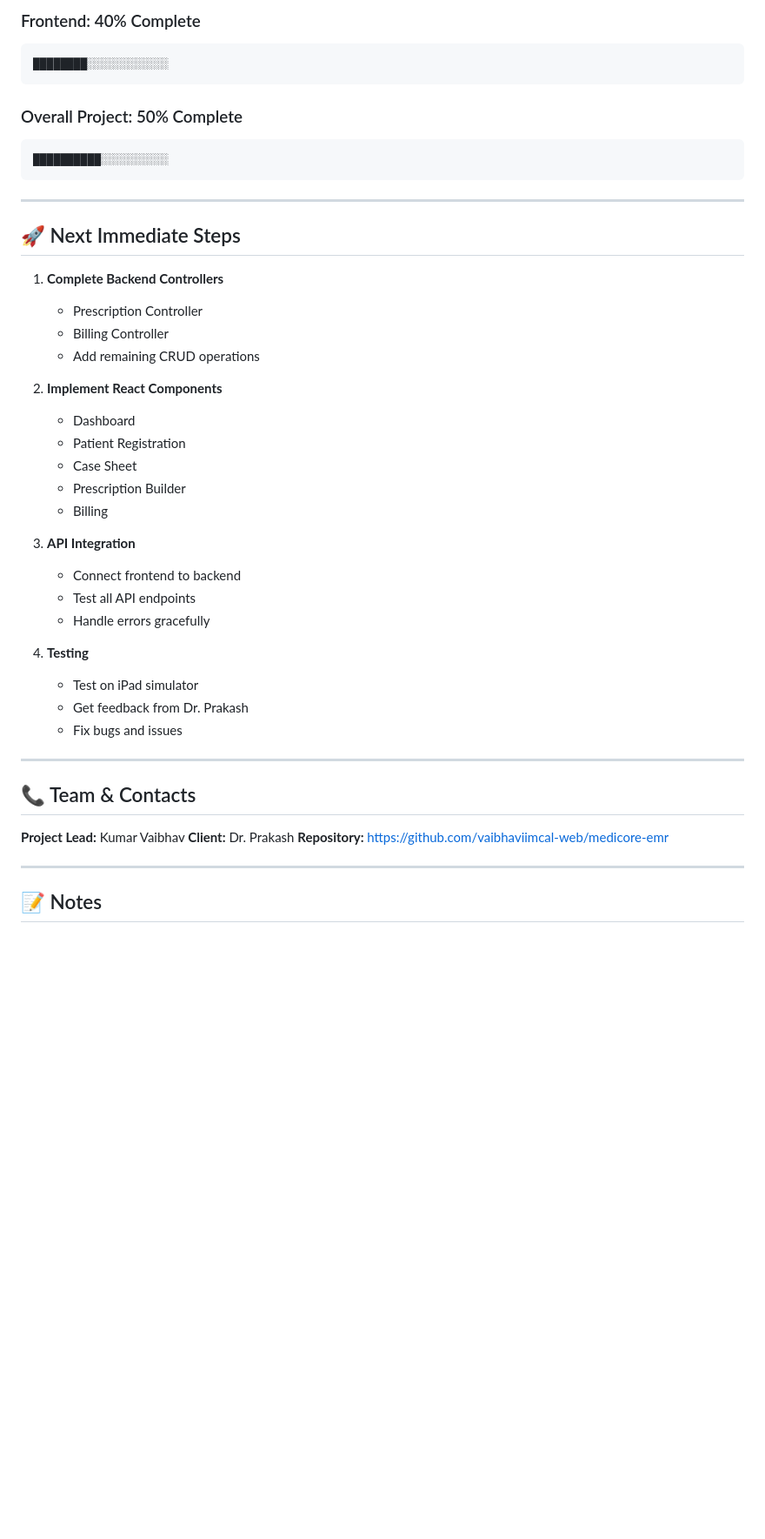
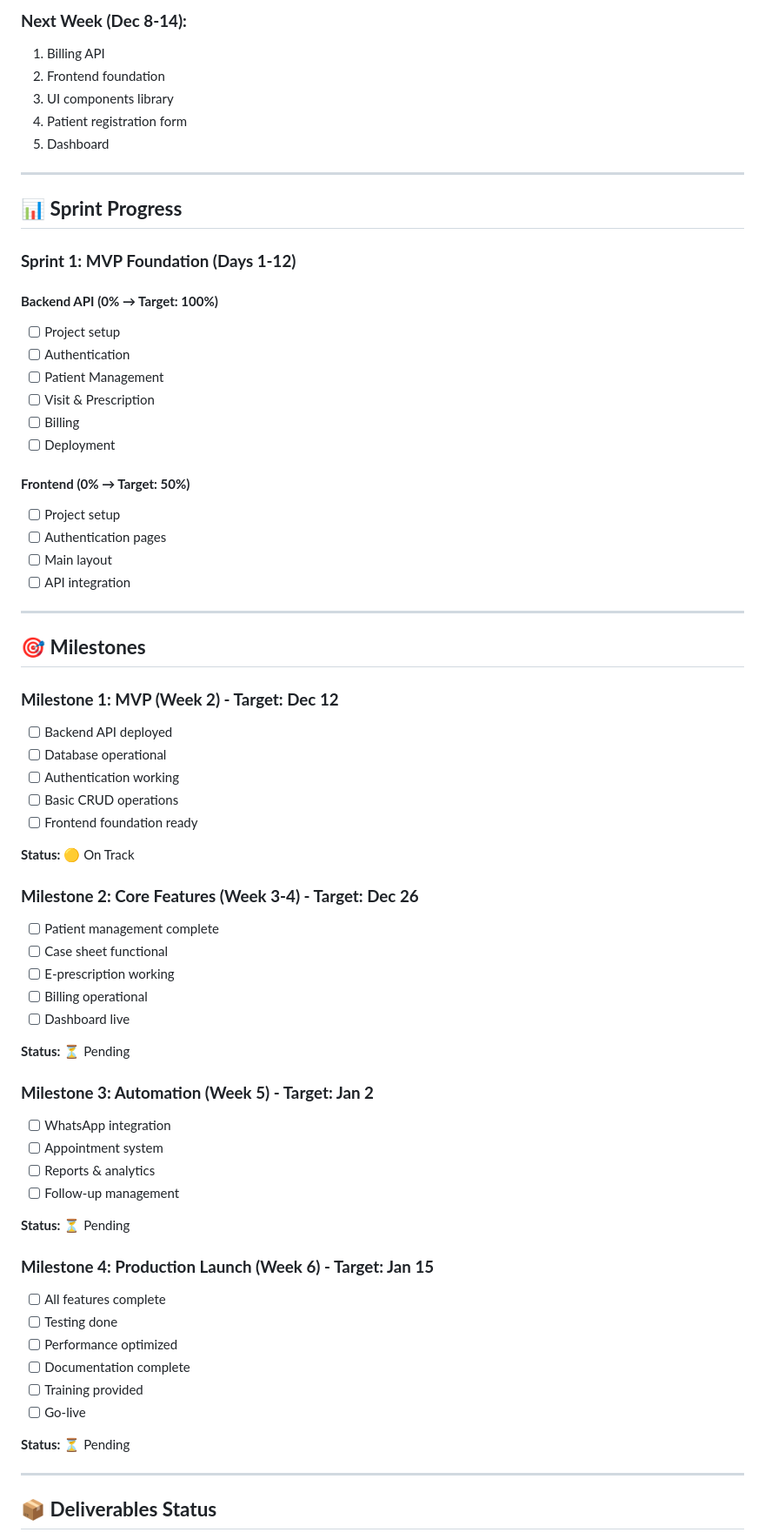
Before and after one commit to vaibhaviimcal-web/medicore-emr, a Markdown page: PROJECT_STATUS.md, the part around one of its changes. Shown at 87% size. Rendered like a GitHub page; blank space fills up the shorter version.

````diff
--- a/PROJECT_STATUS.md
+++ b/PROJECT_STATUS.md
@@ -145,49 +77,72 @@
 
-### Frontend: 40% Complete
-```
-████████░░░░░░░░░░░░
-```
-
-### Overall Project: 50% Complete
-```
-██████████░░░░░░░░░░
-```
+### **Next Week (Dec 8-14):**
+1. Billing API
+2. Frontend foundation
+3. UI components library
+4. Patient registration form
+5. Dashboard
 
 ---
 
-## 🚀 Next Immediate Steps
+## 📊 **Sprint Progress**
 
-1. **Complete Backend Controllers**
-   - Prescription Controller
-   - Billing Controller
-   - Add remaining CRUD operations
+### **Sprint 1: MVP Foundation (Days 1-12)**
 
-2. **Implement React Components**
-   - Dashboard
-   - Patient Registration
-   - Case Sheet
-   - Prescription Builder
-   - Billing
+#### **Backend API (0% → Target: 100%)**
+- [ ] Project setup
+- [ ] Authentication
+- [ ] Patient Management
+- [ ] Visit & Prescription
+- [ ] Billing
+- [ ] Deployment
 
-3. **API Integration**
-   - Connect frontend to backend
-   - Test all API endpoints
-   - Handle errors gracefully
-
-4. **Testing**
-   - Test on iPad simulator
-   - Get feedback from Dr. Prakash
-   - Fix bugs and issues
+#### **Frontend (0% → Target: 50%)**
+- [ ] Project setup
+- [ ] Authentication pages
+- [ ] Main layout
+- [ ] API integration
 
 ---
 
-## 📞 Team & Contacts
+## 🎯 **Milestones**
 
-**Project Lead:** Kumar Vaibhav
-**Client:** Dr. Prakash
-**Repository:** https://github.com/vaibhaviimcal-web/medicore-emr
+### **Milestone 1: MVP (Week 2) - Target: Dec 12**
+- [ ] Backend API deployed
+- [ ] Database operational
+- [ ] Authentication working
+- [ ] Basic CRUD operations
+- [ ] Frontend foundation ready
+
+**Status:** 🟡 On Track
+
+### **Milestone 2: Core Features (Week 3-4) - Target: Dec 26**
+- [ ] Patient management complete
+- [ ] Case sheet functional
+- [ ] E-prescription working
+- [ ] Billing operational
+- [ ] Dashboard live
+
+**Status:** ⏳ Pending
+
+### **Milestone 3: Automation (Week 5) - Target: Jan 2**
+- [ ] WhatsApp integration
+- [ ] Appointment system
+- [ ] Reports & analytics
+- [ ] Follow-up management
+
+**Status:** ⏳ Pending
+
+### **Milestone 4: Production Launch (Week 6) - Target: Jan 15**
+- [ ] All features complete
+- [ ] Testing done
+- [ ] Performance optimized
+- [ ] Documentation complete
+- [ ] Training provided
+- [ ] Go-live
+
+**Status:** ⏳ Pending
 
 ---
 
-## 📝 Notes
+## 📦 **Deliverables Status**
 
````
Also changed, not shown: other parts of PROJECT_STATUS.md (+285 -135 lines).
